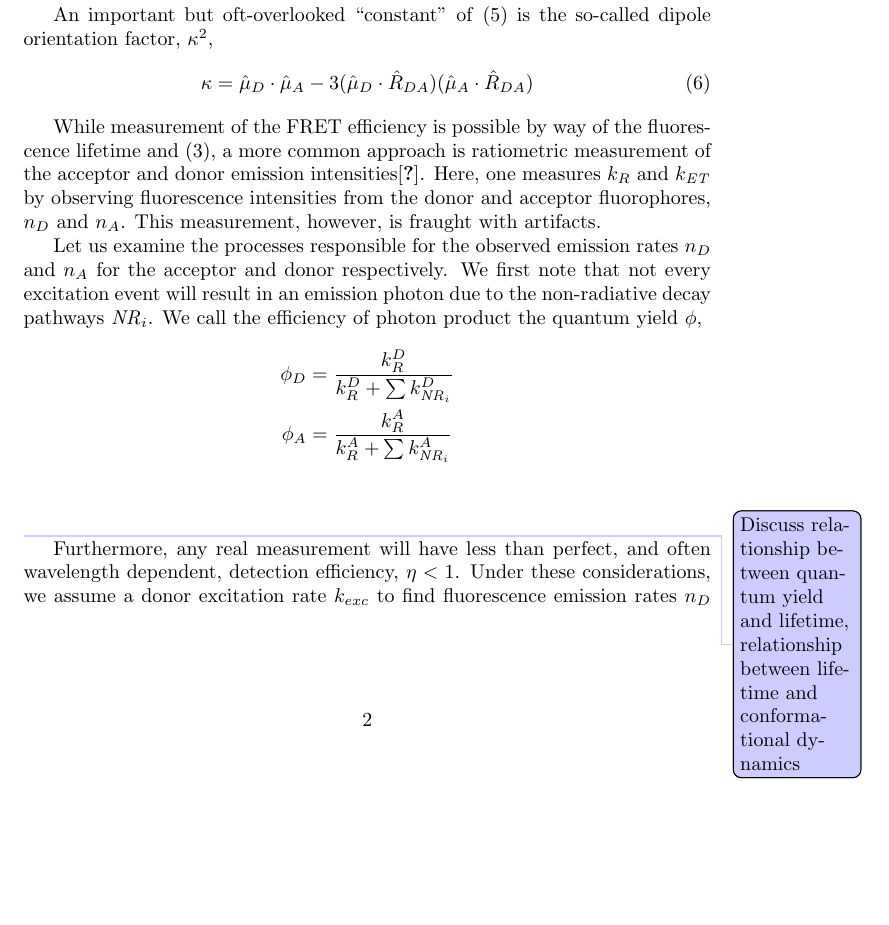
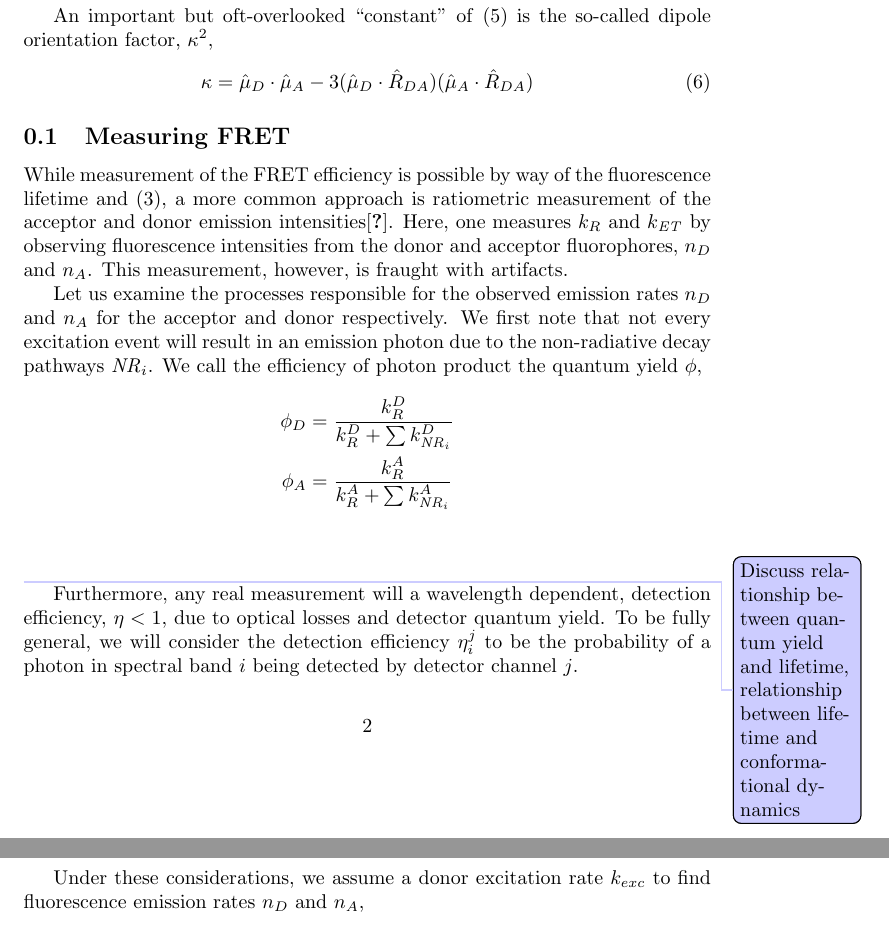
Before and after one commit to bgamari/fret-notes, a LaTeX document (notes.tex): part of page 2 of 10 before the commit and two parts of pages 2 and 3 of 10 after it, the two joined at a grey line, cut so that both start at the same text, the shorter picture padded with empty space. Compiled offline with pdfLaTeX.

Commit message:
Clarify meaning of detction efficiency

```diff
--- a/notes.tex
+++ b/notes.tex
@@ -85,6 +85,7 @@ the so-called dipole orientation factor, $\kappa^2$,
   \label{Eq:kappa}
 \end{equation}
 
+\subsection{Measuring FRET}
 While measurement of the FRET efficiency is possible by way of the
 fluorescence lifetime and \eqref{Eq:fretEffTau}, a more common
 approach is ratiometric measurement of the acceptor and donor emission
@@ -105,10 +106,15 @@ photon product the quantum yield $\phi$,
 \todo{Discuss relationship between quantum yield and lifetime,
 relationship between lifetime and conformational dynamics}
 
-Furthermore, any real measurement will have less than perfect, and
-often wavelength dependent, detection efficiency, $\eta < 1$.  Under
-these considerations, we assume a donor excitation rate $k_{exc}$ to
-find fluorescence emission rates $n_D$ and $n_A$,
+Furthermore, any real measurement will a wavelength dependent,
+detection efficiency, $\eta < 1$, due to optical losses and detector
+quantum yield. To be fully general, we will consider the detection
+efficiency $\eta^j_i$ to be the probability of a photon in spectral
+band $i$ being detected by detector channel $j$.
+
+Under these considerations, we assume a donor
+excitation rate $k_{exc}$ to find fluorescence emission rates $n_D$
+and $n_A$,
 \begin{align}
   n_D & = k_{exc} ~ \eta_D ~ \frac{k^D_R}{k_\ET + k^D_R + \sum k^D_{\NR_i}} \\
       & = k_{exc} ~ \eta_D ~ \phi_D ~
```
